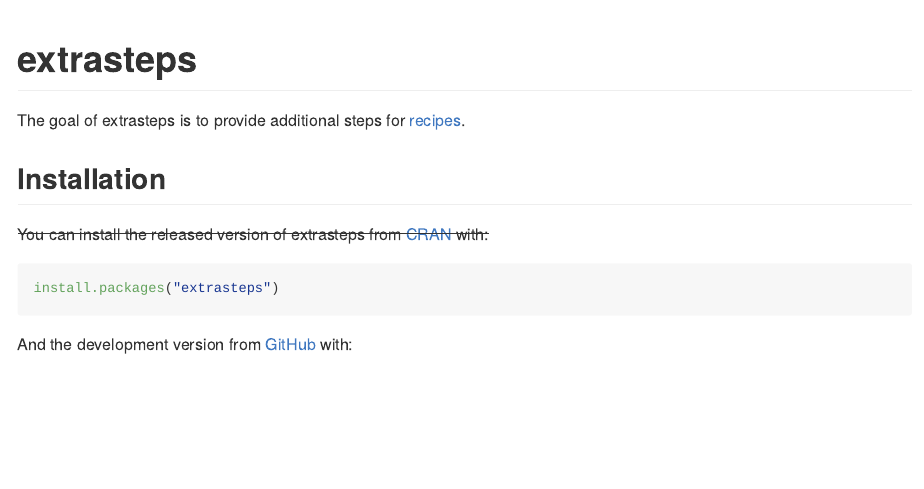
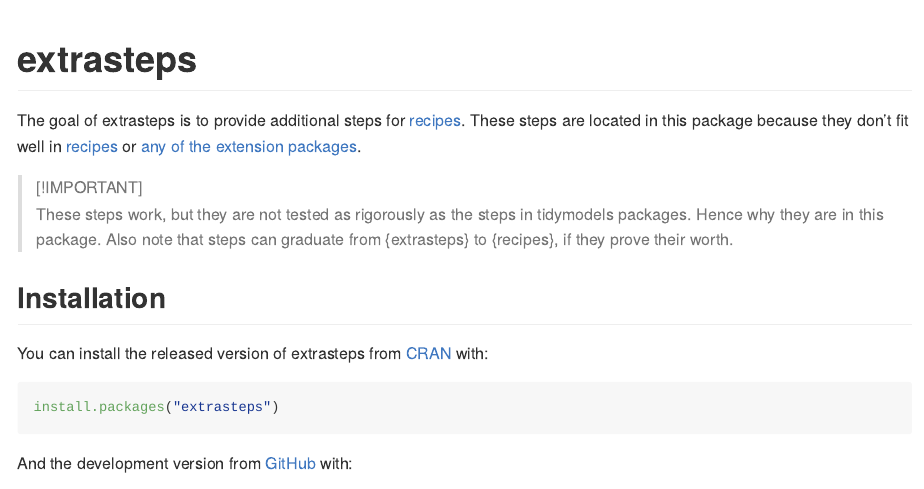
Before and after one commit to EmilHvitfeldt/extrasteps, an R Markdown document (README.Rmd): the page in a window 1100 px wide, from its top. The pictures show the output file README.md that the author committed with the source, drawn offline in the style of GitHub; badge pictures from the web are left out.

Commit message:
more documentation

````diff
--- a/README.Rmd
+++ b/README.Rmd
@@ -19,11 +19,14 @@
 [![R-CMD-check](https://github.com/EmilHvitfeldt/extrasteps/workflows/R-CMD-check/badge.svg)](https://github.com/EmilHvitfeldt/extrasteps/actions)
 <!-- badges: end -->
 
-The goal of extrasteps is to provide additional steps for [recipes](https://github.com/tidymodels/recipes).
+The goal of extrasteps is to provide additional steps for [recipes](https://github.com/tidymodels/recipes). These steps are located in this package because they don't fit well in [recipes](https://recipes.tidymodels.org/) or [any of the](https://textrecipes.tidymodels.org/) [extension](https://embed.tidymodels.org/) [packages](https://themis.tidymodels.org/).
+
+> [!IMPORTANT]
+> These steps work, but they are not tested as rigorously as the steps in tidymodels packages. Hence why they are in this package. Also note that steps can graduate from {extrasteps} to {recipes}, if they prove their worth.
 
 ## Installation
 
-~~You can install the released version of extrasteps from [CRAN](https://CRAN.R-project.org) with:~~
+You can install the released version of extrasteps from [CRAN](https://CRAN.R-project.org) with:
 
 ``` r
 install.packages("extrasteps")
````
Also changed, not shown: README.md, 2 other files.
